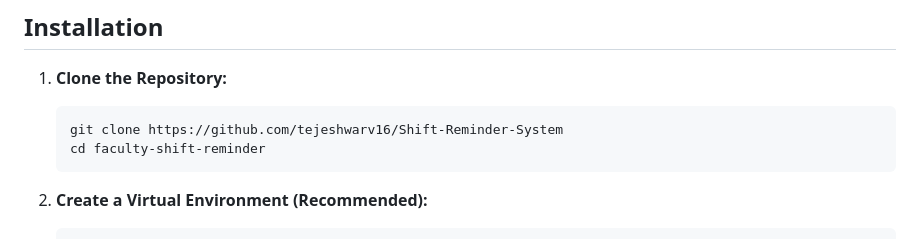
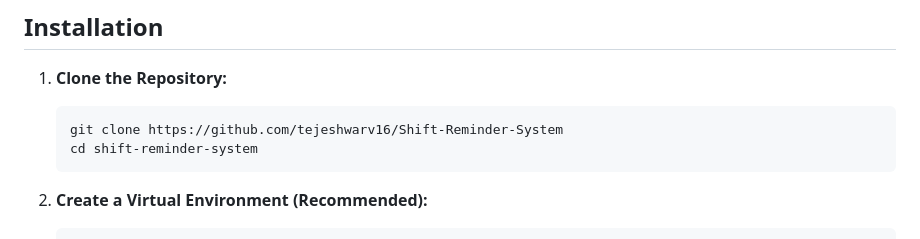
Before and after one commit to tejeshwarv16/Shift-Reminder-System, a Markdown page: README.md, the part around the change. Drawn GitHub-style.

````diff
--- a/README.md
+++ b/README.md
@@ -31,7 +31,7 @@ This project is a minimalist web application designed to help my faculty members
 
     ```bash
     git clone https://github.com/tejeshwarv16/Shift-Reminder-System
-    cd faculty-shift-reminder
+    cd shift-reminder-system
     ```
 
 2.  **Create a Virtual Environment (Recommended):**
````
